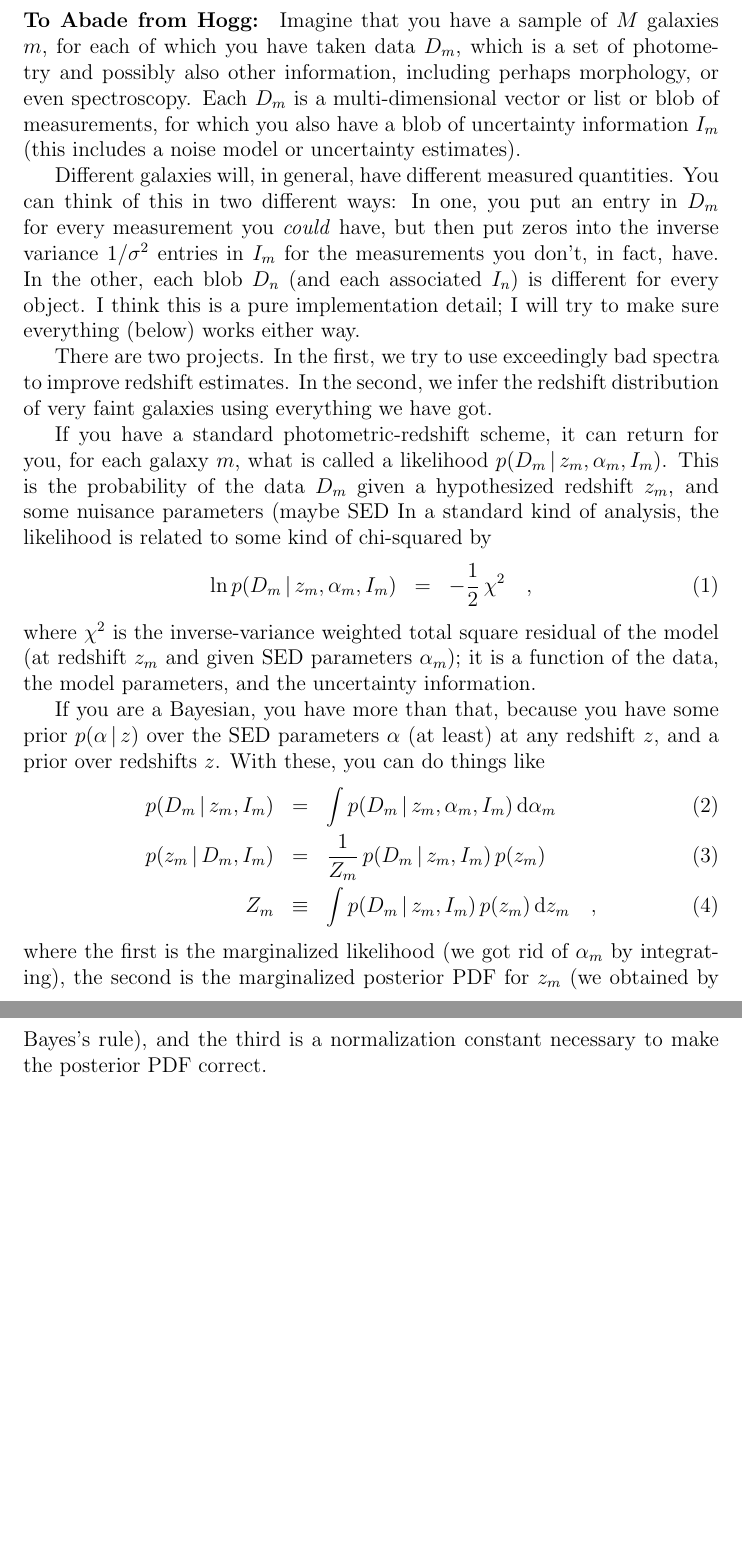
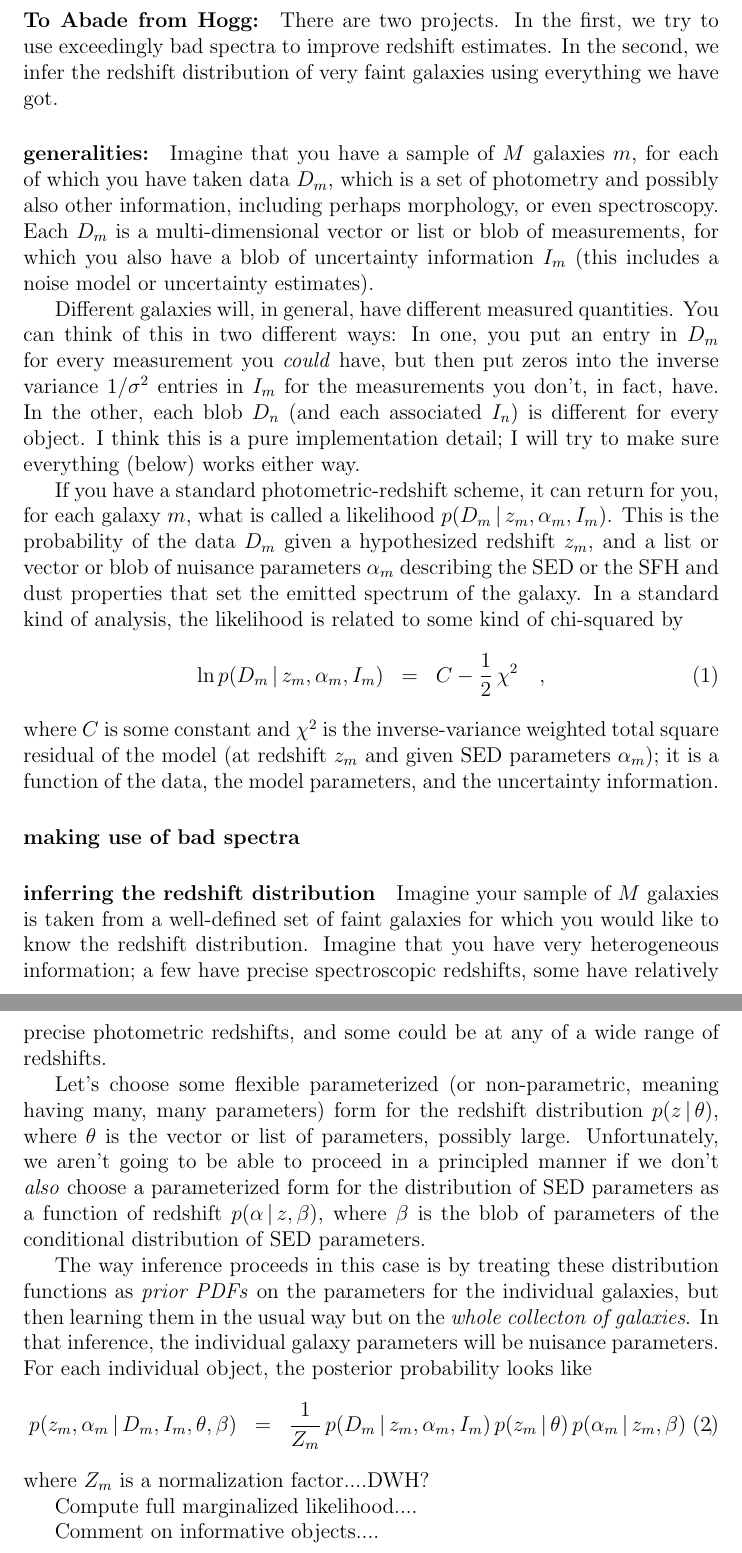
Before and after one commit to davidwhogg/PhotoZ, a LaTeX document (doc/for_Abade.tex): two parts of pages 1 and 2 of 2, joined at a grey line, cut so that both start at the same text, the shorter picture padded with empty space. Compiled offline with pdfLaTeX.

Commit message:
more content

```diff
--- a/doc/for_Abade.tex
+++ b/doc/for_Abade.tex
@@ -6,6 +6,12 @@
 \begin{document}
 
 \paragraph{To Abade from Hogg:}
+There are two projects.  In the first, we try to use exceedingly bad
+spectra to improve redshift estimates.  In the second, we infer the
+redshift distribution of very faint galaxies using everything we have
+got.
+
+\paragraph{generalities:}
 Imagine that you have a sample of $M$ galaxies $m$, for each of which
 you have taken data $D_m$, which is a set of photometry and possibly
 also other information, including perhaps morphology, or even
@@ -23,41 +29,59 @@ blob $D_n$ (and each associated $I_n$) is different for every object.
 I think this is a pure implementation detail; I will try to make sure
 everything (below) works either way.
 
-There are two projects.  In the first, we try to use exceedingly bad
-spectra to improve redshift estimates.  In the second, we infer the
-redshift distribution of very faint galaxies using everything we have
-got.
-
 If you have a standard photometric-redshift scheme, it can return for
 you, for each galaxy $m$, what is called a likelihood $p(D_m \given
 z_m,\alpha_m,I_m)$.  This is the probability of the data $D_m$ given a
-hypothesized redshift $z_m$, and some nuisance parameters (maybe SED
-In a standard kind of analysis, the likelihood is related to some kind
-of chi-squared by
+hypothesized redshift $z_m$, and a list or vector or blob of nuisance
+parameters $\alpha_m$ describing the SED or the SFH and dust
+properties that set the emitted spectrum of the galaxy.  In a standard
+kind of analysis, the likelihood is related to some kind of
+chi-squared by
 \begin{eqnarray}
-\ln p(D_m \given z_m, \alpha_m, I_m) &=& -\frac{1}{2}\,\chi^2
+\ln p(D_m \given z_m, \alpha_m, I_m) &=& C-\frac{1}{2}\,\chi^2
 \quad,
 \end{eqnarray}
-where $\chi^2$ is the inverse-variance weighted total square residual
-of the model (at redshift $z_m$ and given SED parameters $\alpha_m$);
-it is a function of the data, the model parameters, and the
-uncertainty information.
+where $C$ is some constant and $\chi^2$ is the inverse-variance
+weighted total square residual of the model (at redshift $z_m$ and
+given SED parameters $\alpha_m$); it is a function of the data, the
+model parameters, and the uncertainty information.
 
-If you are a Bayesian, you have more than that, because you have some
-prior $p(\alpha \given z)$ over the SED parameters $\alpha$ (at least)
-at any redshift $z$, and a prior over redshifts $z$.  With these, you
-can do things like
+\paragraph{making use of bad spectra}
+
+
+\paragraph{inferring the redshift distribution}
+Imagine your sample of $M$ galaxies is taken from a well-defined set
+of faint galaxies for which you would like to know the redshift
+distribution.  Imagine that you have very heterogeneous information; a
+few have precise spectroscopic redshifts, some have relatively precise
+photometric redshifts, and some could be at any of a wide range of
+redshifts.
+
+Let's choose some flexible parameterized (or non-parametric, meaning
+having many, many parameters) form for the redshift distribution $p(z
+\given \theta)$, where $\theta$ is the vector or list of parameters,
+possibly large.  Unfortunately, we aren't going to be able to proceed
+in a principled manner if we don't \emph{also} choose a parameterized
+form for the distribution of SED parameters as a function of redshift
+$p(\alpha \given z, \beta)$, where $\beta$ is the blob of parameters
+of the conditional distribution of SED parameters.
+
+The way inference proceeds in this case is by treating these
+distribution functions as \emph{prior PDFs} on the parameters for the
+individual galaxies, but then learning them in the usual way but on
+the \emph{whole collecton of galaxies}.  In that inference, the
+individual galaxy parameters will be nuisance parameters.  For each
+individual object, the posterior probability looks like
 \begin{eqnarray}
-p(D_m \given z_m, I_m) &=& \int p(D_m \given z_m, \alpha_m, I_m)\,\dd \alpha_m
-\\
-p(z_m \given D_m, I_m) &=& \frac{1}{Z_m}\,p(D_m \given z_m, I_m)\,p(z_m)
-\\
-Z_m &\equiv& \int p(D_m \given z_m, I_m)\,p(z_m)\,\dd z_m
+p(z_m, \alpha_m \given D_m, I_m, \theta, \beta) &=&
+  \frac{1}{Z_m}\,p(D_m \given z_m, \alpha_m, I_m)
+  \,p(z_m \given \theta)\,p(\alpha_m \given z_m, \beta)
 \quad ,
 \end{eqnarray}
-where the first is the marginalized likelihood (we got rid of
-$\alpha_m$ by integrating), the second is the marginalized posterior
-PDF for $z_m$ (we obtained by Bayes's rule), and the third is a
-normalization constant necessary to make the posterior PDF correct.
+where $Z_m$ is a normalization factor....DWH?
+
+Compute full marginalized likelihood....
+
+Comment on informative objects....
 
 \end{document}
```
